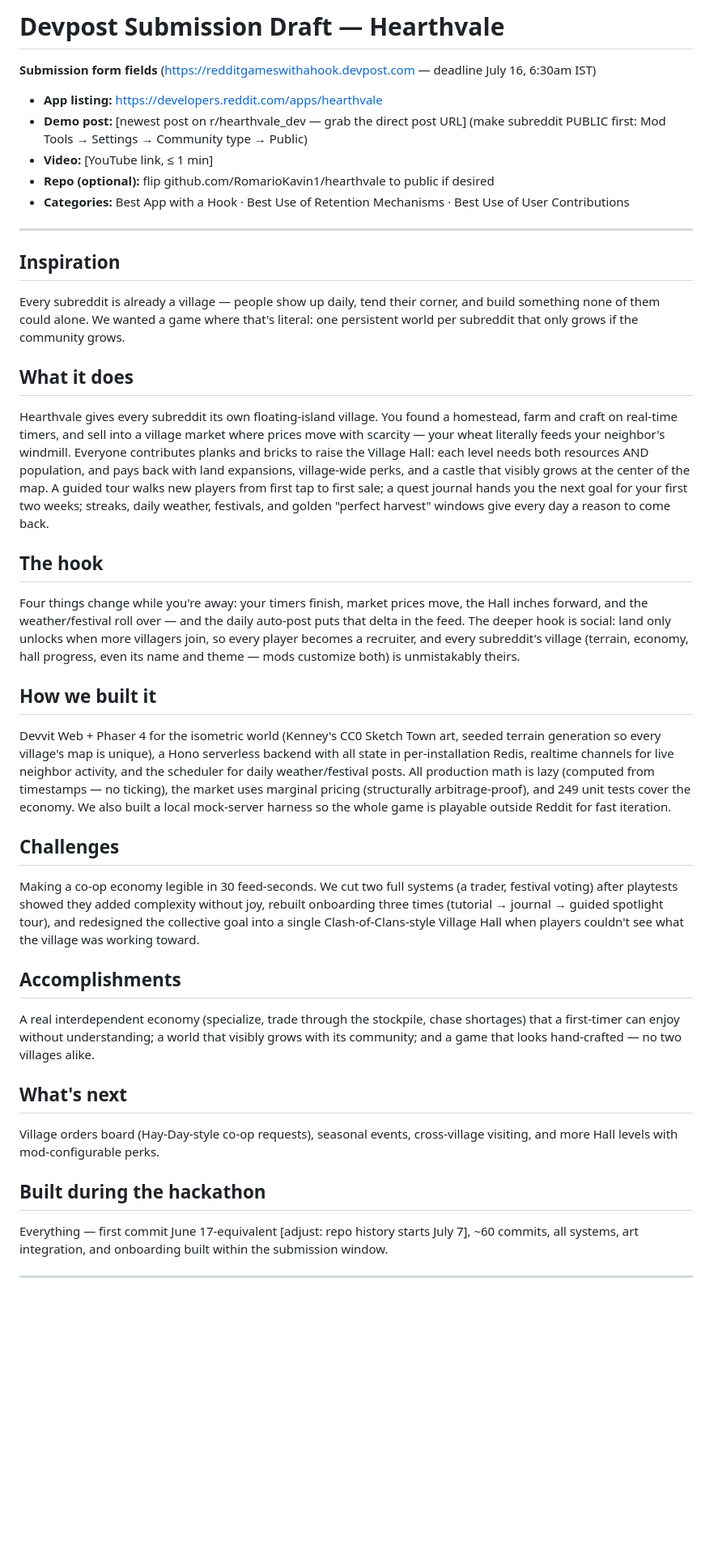
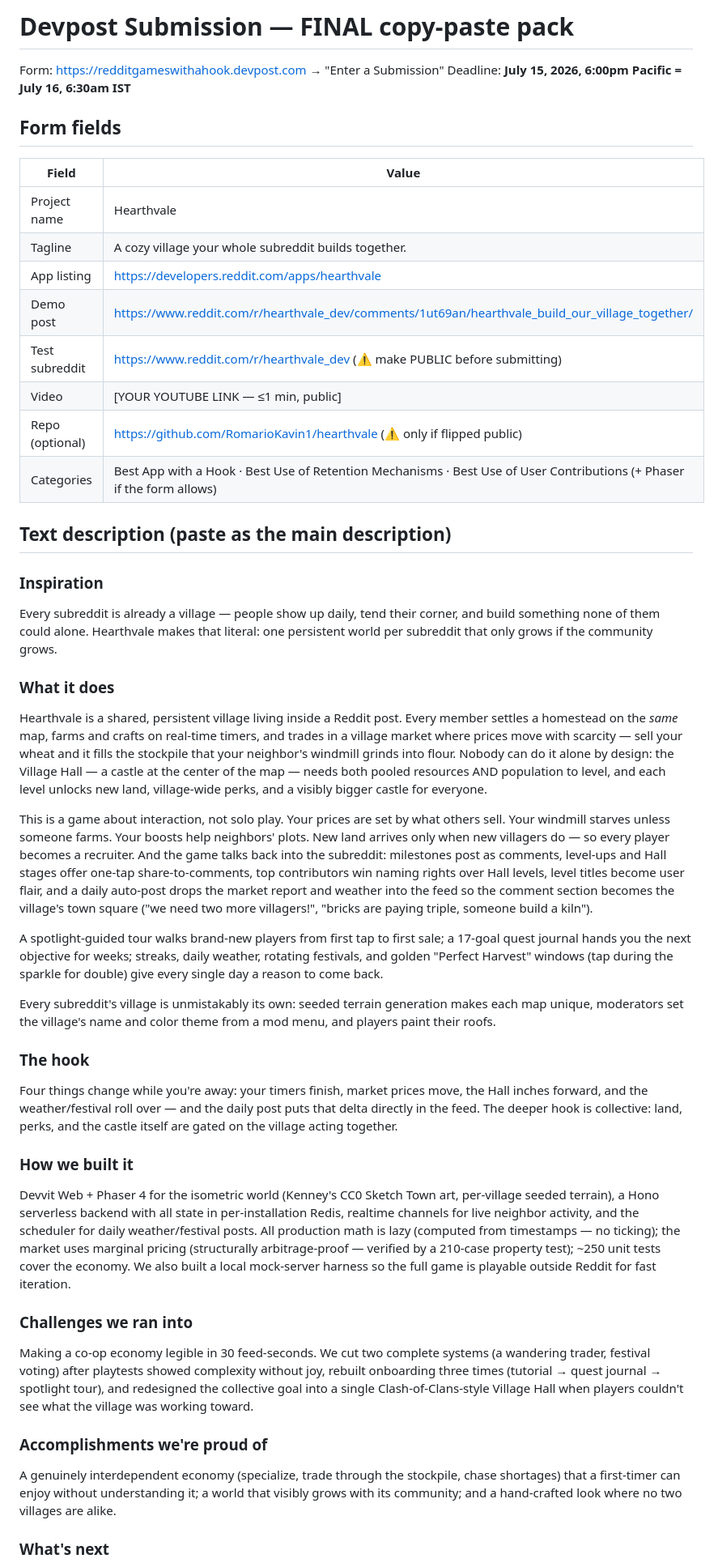
Before and after one commit to RomarioKavin1/hearthvale, a Markdown page: docs/submission/devpost-draft.md, the part around one of its changes. Shown at 81% size. GitHub-like rendering; blank space fills up the shorter version.

Commit message:
docs: final devpost submission pack with live urls

```diff
--- a/docs/submission/devpost-draft.md
+++ b/docs/submission/devpost-draft.md
@@ -1,46 +1,52 @@
-# Devpost Submission Draft — Hearthvale
+# Devpost Submission — FINAL copy-paste pack
 
-**Submission form fields** (https://redditgameswithahook.devpost.com — deadline July 16, 6:30am IST)
+Form: https://redditgameswithahook.devpost.com → "Enter a Submission"
+Deadline: **July 15, 2026, 6:00pm Pacific = July 16, 6:30am IST**
 
-- **App listing:** https://developers.reddit.com/apps/hearthvale
-- **Demo post:** [newest post on r/hearthvale_dev — grab the direct post URL] (make subreddit PUBLIC first: Mod Tools → Settings → Community type → Public)
-- **Video:** [YouTube link, ≤ 1 min]
-- **Repo (optional):** flip github.com/RomarioKavin1/hearthvale to public if desired
-- **Categories:** Best App with a Hook · Best Use of Retention Mechanisms · Best Use of User Contributions
+## Form fields
 
----
+| Field | Value |
+|---|---|
+| Project name | Hearthvale |
+| Tagline | A cozy village your whole subreddit builds together. |
+| App listing | https://developers.reddit.com/apps/hearthvale |
+| Demo post | https://www.reddit.com/r/hearthvale_dev/comments/1ut69an/hearthvale_build_our_village_together/ |
+| Test subreddit | https://www.reddit.com/r/hearthvale_dev (⚠️ make PUBLIC before submitting) |
+| Video | [YOUR YOUTUBE LINK — ≤1 min, public] |
+| Repo (optional) | https://github.com/RomarioKavin1/hearthvale (⚠️ only if flipped public) |
+| Categories | Best App with a Hook · Best Use of Retention Mechanisms · Best Use of User Contributions (+ Phaser if the form allows) |
 
-## Inspiration
+## Text description (paste as the main description)
 
-Every subreddit is already a village — people show up daily, tend their corner, and build something none of them could alone. We wanted a game where that's literal: one persistent world per subreddit that only grows if the community grows.
+### Inspiration
 
-## What it does
+Every subreddit is already a village — people show up daily, tend their corner, and build something none of them could alone. Hearthvale makes that literal: one persistent world per subreddit that only grows if the community grows.
 
-Hearthvale gives every subreddit its own floating-island village. You found a homestead, farm and craft on real-time timers, and sell into a village market where prices move with scarcity — your wheat literally feeds your neighbor's windmill. Everyone contributes planks and bricks to raise the Village Hall: each level needs both resources AND population, and pays back with land expansions, village-wide perks, and a castle that visibly grows at the center of the map. A guided tour walks new players from first tap to first sale; a quest journal hands you the next goal for your first two weeks; streaks, daily weather, festivals, and golden "perfect harvest" windows give every day a reason to come back.
+### What it does
 
-## The hook
+Hearthvale is a shared, persistent village living inside a Reddit post. Every member settles a homestead on the *same* map, farms and crafts on real-time timers, and trades in a village market where prices move with scarcity — sell your wheat and it fills the stockpile that your neighbor's windmill grinds into flour. Nobody can do it alone by design: the Village Hall — a castle at the center of the map — needs both pooled resources AND population to level, and each level unlocks new land, village-wide perks, and a visibly bigger castle for everyone.
 
-Four things change while you're away: your timers finish, market prices move, the Hall inches forward, and the weather/festival roll over — and the daily auto-post puts that delta in the feed. The deeper hook is social: land only unlocks when more villagers join, so every player becomes a recruiter, and every subreddit's village (terrain, economy, hall progress, even its name and theme — mods customize both) is unmistakably theirs.
+This is a game about interaction, not solo play. Your prices are set by what others sell. Your windmill starves unless someone farms. Your boosts help neighbors' plots. New land arrives only when new villagers do — so every player becomes a recruiter. And the game talks back into the subreddit: milestones post as comments, level-ups and Hall stages offer one-tap share-to-comments, top contributors win naming rights over Hall levels, level titles become user flair, and a daily auto-post drops the market report and weather into the feed so the comment section becomes the village's town square ("we need two more villagers!", "bricks are paying triple, someone build a kiln").
 
-## How we built it
+A spotlight-guided tour walks brand-new players from first tap to first sale; a 17-goal quest journal hands you the next objective for weeks; streaks, daily weather, rotating festivals, and golden "Perfect Harvest" windows (tap during the sparkle for double) give every single day a reason to come back.
 
-Devvit Web + Phaser 4 for the isometric world (Kenney's CC0 Sketch Town art, seeded terrain generation so every village's map is unique), a Hono serverless backend with all state in per-installation Redis, realtime channels for live neighbor activity, and the scheduler for daily weather/festival posts. All production math is lazy (computed from timestamps — no ticking), the market uses marginal pricing (structurally arbitrage-proof), and 249 unit tests cover the economy. We also built a local mock-server harness so the whole game is playable outside Reddit for fast iteration.
+Every subreddit's village is unmistakably its own: seeded terrain generation makes each map unique, moderators set the village's name and color theme from a mod menu, and players paint their roofs.
 
-## Challenges
+### The hook
 
-Making a co-op economy legible in 30 feed-seconds. We cut two full systems (a trader, festival voting) after playtests showed they added complexity without joy, rebuilt onboarding three times (tutorial → journal → guided spotlight tour), and redesigned the collective goal into a single Clash-of-Clans-style Village Hall when players couldn't see what the village was working toward.
+Four things change while you're away: your timers finish, market prices move, the Hall inches forward, and the weather/festival roll over — and the daily post puts that delta directly in the feed. The deeper hook is collective: land, perks, and the castle itself are gated on the village acting together.
 
-## Accomplishments
+### How we built it
 
-A real interdependent economy (specialize, trade through the stockpile, chase shortages) that a first-timer can enjoy without understanding; a world that visibly grows with its community; and a game that looks hand-crafted — no two villages alike.
+Devvit Web + Phaser 4 for the isometric world (Kenney's CC0 Sketch Town art, per-village seeded terrain), a Hono serverless backend with all state in per-installation Redis, realtime channels for live neighbor activity, and the scheduler for daily weather/festival posts. All production math is lazy (computed from timestamps — no ticking); the market uses marginal pricing (structurally arbitrage-proof — verified by a 210-case property test); ~250 unit tests cover the economy. We also built a local mock-server harness so the full game is playable outside Reddit for fast iteration.
 
-## What's next
+### Challenges we ran into
 
-Village orders board (Hay-Day-style co-op requests), seasonal events, cross-village visiting, and more Hall levels with mod-configurable perks.
+Making a co-op economy legible in 30 feed-seconds. We cut two complete systems (a wandering trader, festival voting) after playtests showed complexity without joy, rebuilt onboarding three times (tutorial → quest journal → spotlight tour), and redesigned the collective goal into a single Clash-of-Clans-style Village Hall when players couldn't see what the village was working toward.
 
-## Built during the hackathon
+### Accomplishments we're proud of
 
-Everything — first commit June 17-equivalent [adjust: repo history starts July 7], ~60 commits, all systems, art integration, and onboarding built within the submission window.
+A genuinely interdependent economy (specialize, trade through the stockpile, chase shortages) that a first-timer can enjoy without understanding it; a world that visibly grows with its community; and a hand-crafted look where no two villages are alike.
 
----
+### What's next
 
```
Also changed, not shown: other parts of docs/submission/devpost-draft.md (+20 -4 lines).
